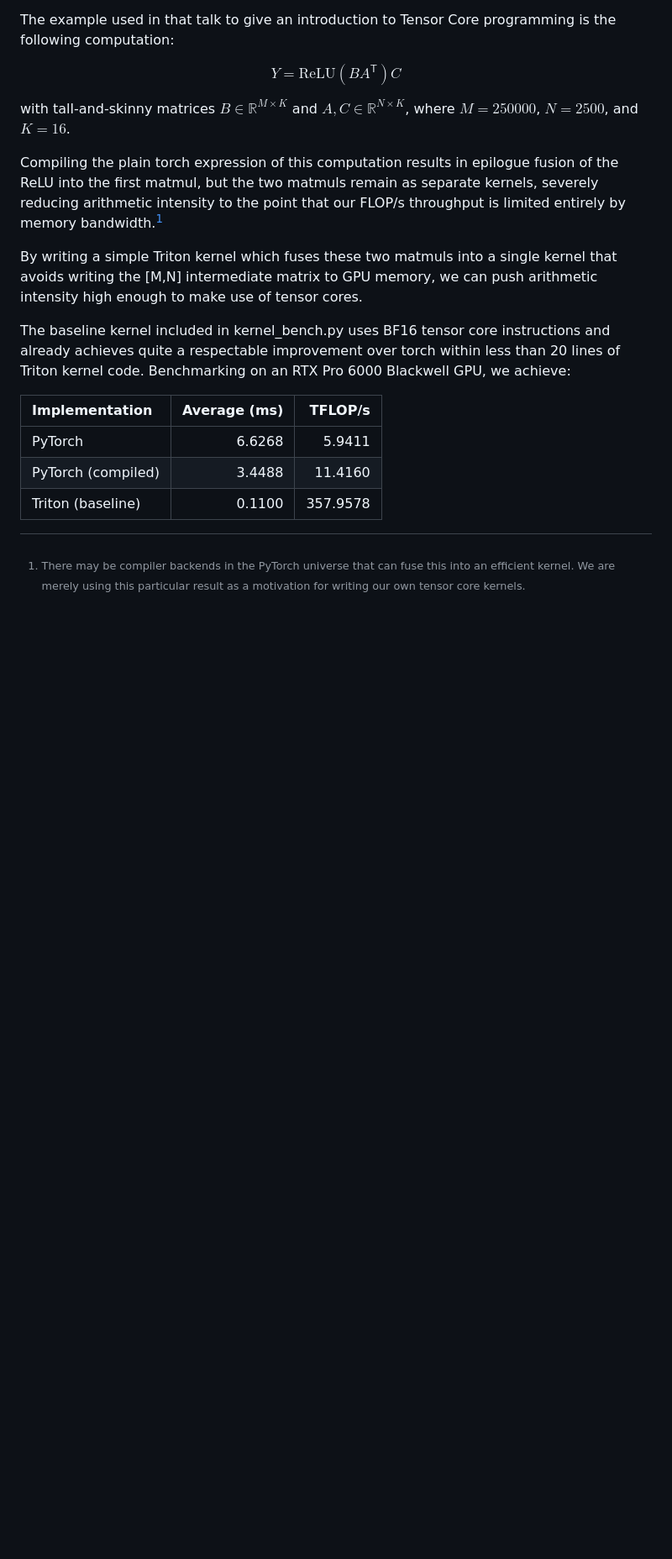
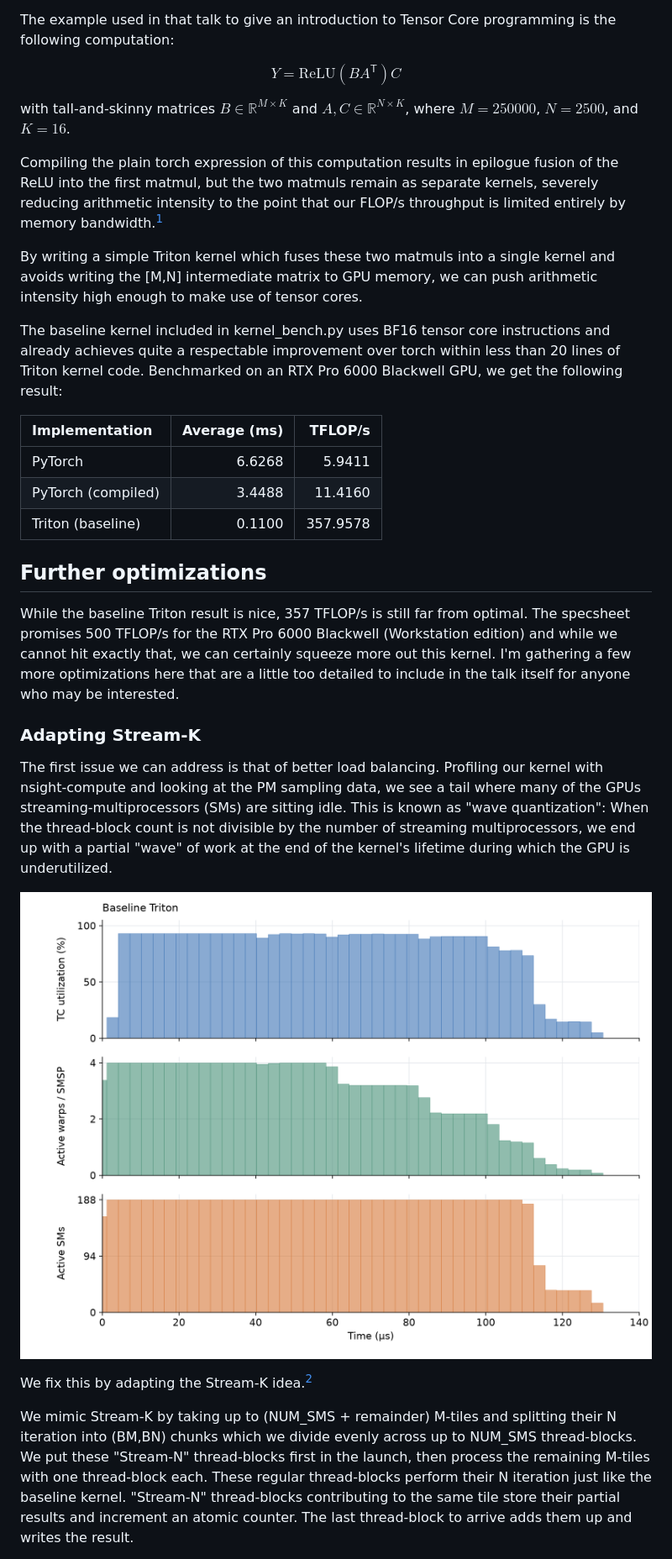
Before and after one commit to dbollweg/fwam_tc_tutorial, a Markdown page: README.md, the part around one of its changes. Shown at 84% size. Rendered like a GitHub page; pictures changed too: figures/pm_sampling_K16_v2_baseline.png (added); blank space fills up the shorter version.

Commit message:
Add discussion of stream-N

```diff
--- a/README.md
+++ b/README.md
@@ -11,10 +11,10 @@ with tall-and-skinny matrices $B \in \mathbb{R}^{M \times K}$ and $A, C \in \mat
 
 Compiling the plain torch expression of this computation results in epilogue fusion of the ReLU into the first matmul, but the two matmuls remain as separate kernels, severely reducing arithmetic intensity to the point that our FLOP/s throughput is limited entirely by memory bandwidth.[^compiler-backends]
 
-By writing a simple Triton kernel which fuses these two matmuls into a single kernel that avoids writing the [M,N] intermediate matrix to GPU memory, we can push arithmetic intensity high enough to make use of tensor cores.
+By writing a simple Triton kernel which fuses these two matmuls into a single kernel and avoids writing the [M,N] intermediate matrix to GPU memory, we can push arithmetic intensity high enough to make use of tensor cores.
 
 The baseline kernel included in kernel_bench.py uses BF16 tensor core instructions and already achieves quite a respectable improvement over torch within less than 20 lines of Triton kernel code.
-Benchmarking on an RTX Pro 6000 Blackwell GPU, we achieve:
+Benchmarked on an RTX Pro 6000 Blackwell GPU, we get the following result:
 
 | Implementation | Average (ms) | TFLOP/s |
 | :--- | ---: | ---: |
@@ -22,4 +22,24 @@ Benchmarking on an RTX Pro 6000 Blackwell GPU, we achieve:
 | PyTorch (compiled) | 3.4488 | 11.4160 |
 | Triton (baseline) | 0.1100 | 357.9578 |
 
-[^compiler-backends]: There may be compiler backends in the PyTorch universe that can fuse this into an efficient kernel. We are merely using this particular result as a motivation for writing our own tensor core kernels.
+## Further optimizations
+While the baseline Triton result is nice, 357 TFLOP/s is still far from optimal. The specsheet promises 500 TFLOP/s for the RTX Pro 6000 Blackwell (Workstation edition) and while we cannot hit exactly that, we can certainly squeeze more out this kernel. I'm gathering a few more optimizations here that are a little too detailed to include in the talk itself for anyone who may be interested.
+
+### Adapting Stream-K
+The first issue we can address is that of better load balancing. Profiling our kernel with nsight-compute and looking at the PM sampling data, we see a tail where many of the GPUs streaming-multiprocessors (SMs) are sitting idle. This is known as "wave quantization":
+When the thread-block count is not divisible by the number of streaming multiprocessors,
+we end up with a partial "wave" of work at the end of the kernel's lifetime
+during which the GPU is underutilized.
+
+![Baseline Triton PM sampling: Tensor Core utilization, active warps per SMSP, and active SMs over time.](figures/pm_sampling_K16_v2_baseline.png)
+
+We fix this by adapting the Stream-K idea.[^stream-k]
+
+We mimic Stream-K by taking up to (NUM_SMS + remainder) M-tiles and splitting their
+N iteration into (BM,BN) chunks which we divide evenly across up to NUM_SMS thread-blocks.
+We put these "Stream-N" thread-blocks first in the launch, then process the remaining
+M-tiles with one thread-block each. These regular thread-blocks perform their N iteration just like the baseline kernel.
+"Stream-N" thread-blocks contributing to the same tile store their partial results
+and increment an atomic counter. The last thread-block to arrive adds them up
+and writes the result.
+
```
Also changed, not shown: other parts of README.md (+12 -0 lines).
